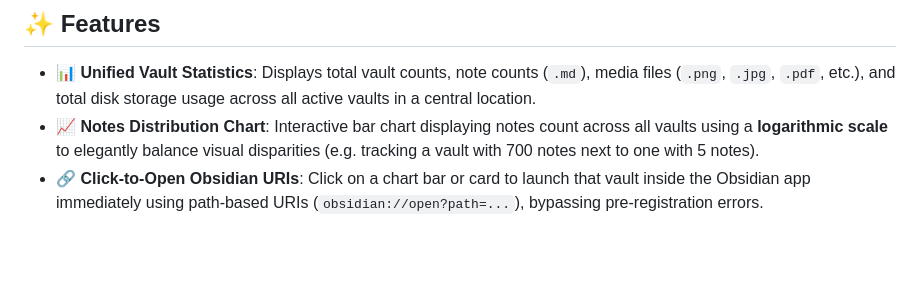
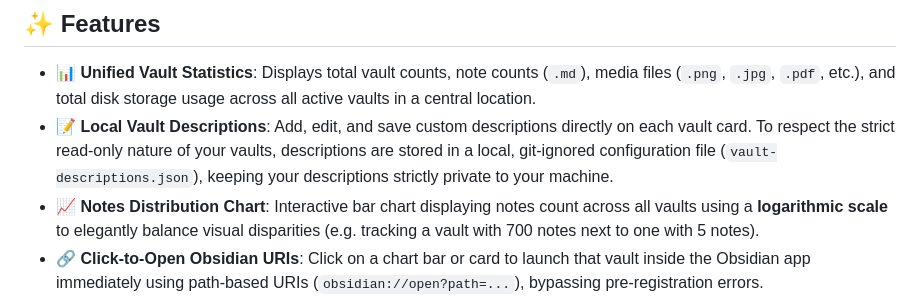
Before and after one commit to jeremywhalen/obsidian-vaults-dashboard, a Markdown page: README.md, the part around the change. Rendered like a GitHub page; blank space fills up the shorter version.

Commit message:
Update README.md with Local Vault Descriptions feature description

```diff
--- a/README.md
+++ b/README.md
@@ -9,6 +9,7 @@ This dashboard is designed to run locally on your machine and treats all your Ob
 ## ✨ Features
 
 *   **📊 Unified Vault Statistics**: Displays total vault counts, note counts (`.md`), media files (`.png`, `.jpg`, `.pdf`, etc.), and total disk storage usage across all active vaults in a central location.
+*   **📝 Local Vault Descriptions**: Add, edit, and save custom descriptions directly on each vault card. To respect the strict read-only nature of your vaults, descriptions are stored in a local, git-ignored configuration file (`vault-descriptions.json`), keeping your descriptions strictly private to your machine.
 *   **📈 Notes Distribution Chart**: Interactive bar chart displaying notes count across all vaults using a **logarithmic scale** to elegantly balance visual disparities (e.g. tracking a vault with 700 notes next to one with 5 notes).
 *   **🔗 Click-to-Open Obsidian URIs**: Click on a chart bar or card to launch that vault inside the Obsidian app immediately using path-based URIs (`obsidian://open?path=...`), bypassing pre-registration errors.
 *   **📋 Path Copy Fallbacks**: Includes one-click copy buttons next to all vaults and notes to copy absolute paths instantly to your clipboard.
```
